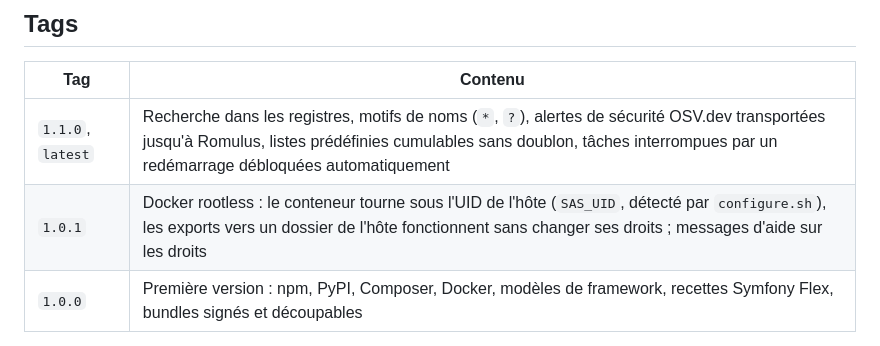
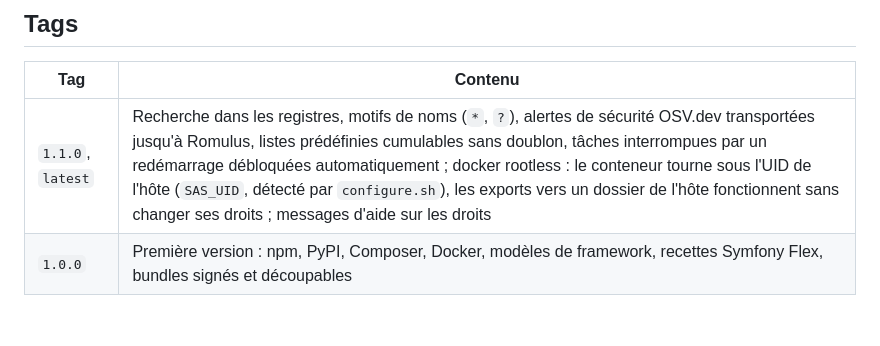
Before and after one commit to imperiumclansoftware/lupa, a Markdown page: deploy/remus/README.md, the part around the change. GitHub-like rendering; blank space fills up the shorter version.

Commit message:
Pages Docker Hub : 1.0.1 non publiée, contenu reporté dans la 1.1.0
Co-Authored-By: Claude Opus 5.5 <noreply@anthropic.com>

```diff
--- a/deploy/remus/README.md
+++ b/deploy/remus/README.md
@@ -60,8 +60,7 @@ les fichiers sont dans le volume `/data`.
 
 | Tag | Contenu |
 |---|---|
-| `1.1.0`, `latest` | Recherche dans les registres, motifs de noms (`*`, `?`), alertes de sécurité OSV.dev transportées jusqu'à Romulus, listes prédéfinies cumulables sans doublon, tâches interrompues par un redémarrage débloquées automatiquement |
-| `1.0.1` | Docker rootless : le conteneur tourne sous l'UID de l'hôte (`SAS_UID`, détecté par `configure.sh`), les exports vers un dossier de l'hôte fonctionnent sans changer ses droits ; messages d'aide sur les droits |
+| `1.1.0`, `latest` | Recherche dans les registres, motifs de noms (`*`, `?`), alertes de sécurité OSV.dev transportées jusqu'à Romulus, listes prédéfinies cumulables sans doublon, tâches interrompues par un redémarrage débloquées automatiquement ; docker rootless : le conteneur tourne sous l'UID de l'hôte (`SAS_UID`, détecté par `configure.sh`), les exports vers un dossier de l'hôte fonctionnent sans changer ses droits ; messages d'aide sur les droits |
 | `1.0.0` | Première version : npm, PyPI, Composer, Docker, modèles de framework, recettes Symfony Flex, bundles signés et découpables |
 
 Plateforme : `linux/amd64`. Image associée : [`iemperor/romulus`](https://hub.docker.com/r/iemperor/romulus)
```
Also changed, not shown: deploy/romulus/README.md (+1 -2 lines).
